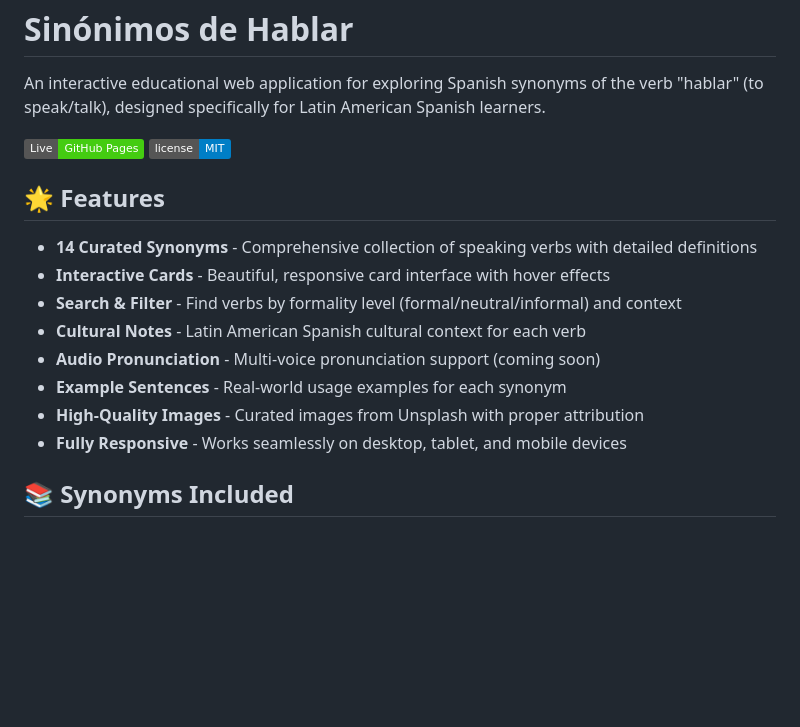
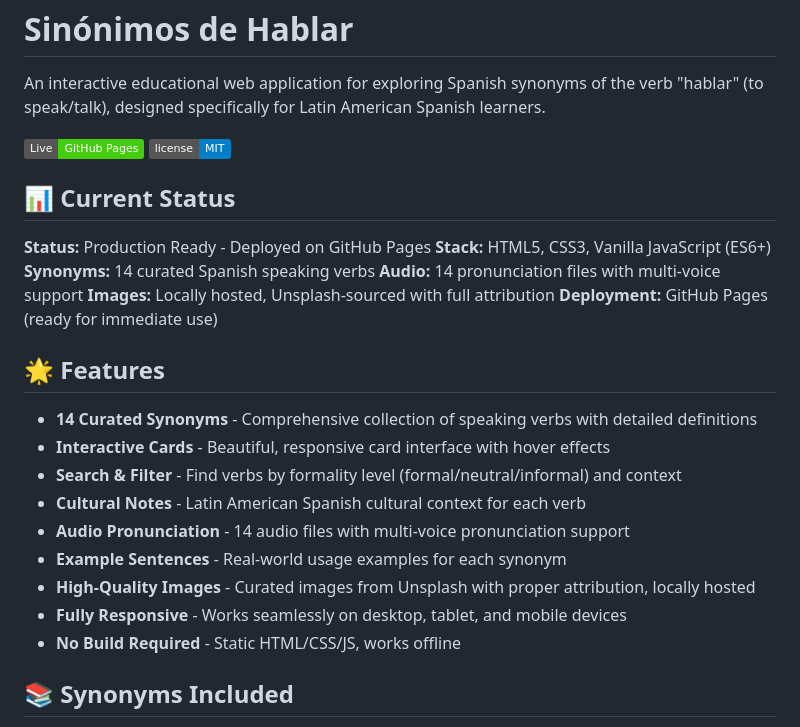
Before and after one commit to bjpl/sinonimos_de_hablar, a Markdown page: README.md, the part around the change. GitHub-like rendering; badges without logos; blank space fills up the shorter version.

Commit message:
docs: Update README with current project status and accurate information
🤖 Generated with [Claude Code](https://claude.com/claude-code)

Co-Authored-By: Claude <noreply@anthropic.com>

```diff
--- a/README.md
+++ b/README.md
@@ -5,16 +5,26 @@ An interactive educational web application for exploring Spanish synonyms of the
 [![Live Site](https://img.shields.io/badge/Live-GitHub%20Pages-success)](https://bjpl.github.io/sinonimos_de_hablar)
 [![License](https://img.shields.io/badge/license-MIT-blue.svg)](LICENSE)
 
+## 📊 Current Status
+
+**Status:** Production Ready - Deployed on GitHub Pages
+**Stack:** HTML5, CSS3, Vanilla JavaScript (ES6+)
+**Synonyms:** 14 curated Spanish speaking verbs
+**Audio:** 14 pronunciation files with multi-voice support
+**Images:** Locally hosted, Unsplash-sourced with full attribution
+**Deployment:** GitHub Pages (ready for immediate use)
+
 ## 🌟 Features
 
 - **14 Curated Synonyms** - Comprehensive collection of speaking verbs with detailed definitions
 - **Interactive Cards** - Beautiful, responsive card interface with hover effects
 - **Search & Filter** - Find verbs by formality level (formal/neutral/informal) and context
 - **Cultural Notes** - Latin American Spanish cultural context for each verb
-- **Audio Pronunciation** - Multi-voice pronunciation support (coming soon)
+- **Audio Pronunciation** - 14 audio files with multi-voice pronunciation support
 - **Example Sentences** - Real-world usage examples for each synonym
-- **High-Quality Images** - Curated images from Unsplash with proper attribution
+- **High-Quality Images** - Curated images from Unsplash with proper attribution, locally hosted
 - **Fully Responsive** - Works seamlessly on desktop, tablet, and mobile devices
+- **No Build Required** - Static HTML/CSS/JS, works offline
 
 ## 📚 Synonyms Included
 
```
